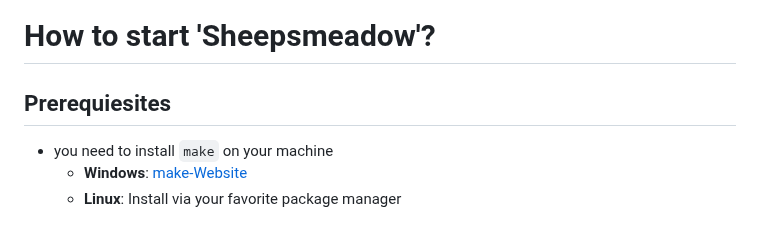
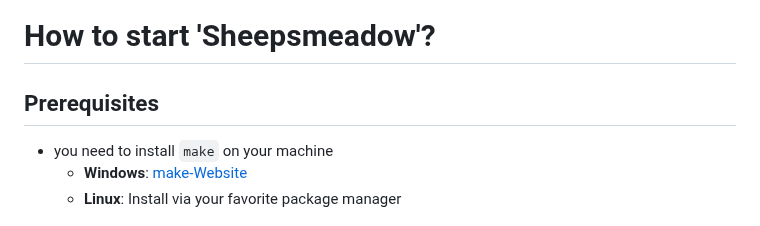
Before and after one commit to MichaelBrueggemann/sheepsmeadow, a Markdown page: README.md, the part around the change. Rendered like a GitHub page.

Commit message:
fix typo

```diff
--- a/README.md
+++ b/README.md
@@ -7,7 +7,7 @@ Advanced model statistics will be provided via python scripts for the sake of ea
 
 # How to start 'Sheepsmeadow'?
 
-## Prerequiesites
+## Prerequisites
 - you need to install `make` on your machine
     - **Windows**: [make-Website](https://gnuwin32.sourceforge.net/packages/make.htm)
     - **Linux**: Install via your favorite package manager
```
